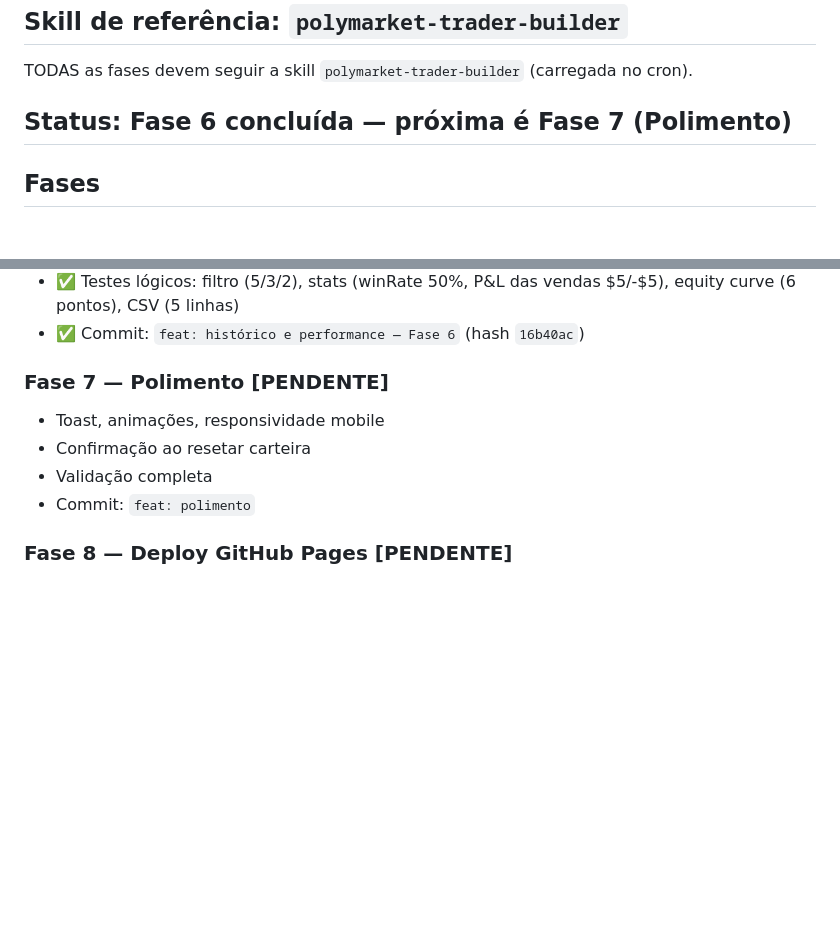
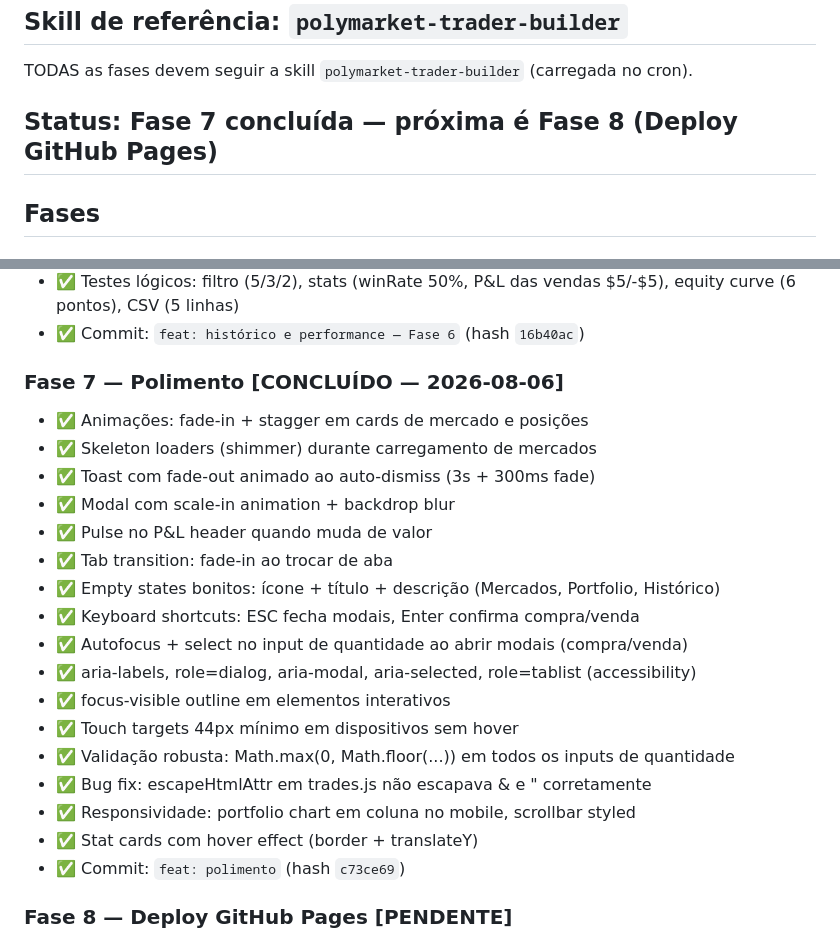
Before and after one commit to lloupp/polymarket-trader, a Markdown page: PROGRESS.md, 2 parts joined by grey strips. GitHub-like rendering; blank space fills up the shorter version.

Commit message:
docs: Fase 7 concluída — atualiza PROGRESS.md

```diff
--- a/PROGRESS.md
+++ b/PROGRESS.md
@@ -3,7 +3,7 @@
 ## Skill de referência: `polymarket-trader-builder`
 TODAS as fases devem seguir a skill `polymarket-trader-builder` (carregada no cron).
 
-## Status: Fase 6 concluída — próxima é Fase 7 (Polimento)
+## Status: Fase 7 concluída — próxima é Fase 8 (Deploy GitHub Pages)
 
 ## Fases
 
@@ -82,11 +82,24 @@ TODAS as fases devem seguir a skill `polymarket-trader-builder` (carregada no cr
 - ✅ Testes lógicos: filtro (5/3/2), stats (winRate 50%, P&L das vendas $5/-$5), equity curve (6 pontos), CSV (5 linhas)
 - ✅ Commit: `feat: histórico e performance — Fase 6` (hash `16b40ac`)
 
-### Fase 7 — Polimento [PENDENTE]
-- Toast, animações, responsividade mobile
-- Confirmação ao resetar carteira
-- Validação completa
-- Commit: `feat: polimento`
+### Fase 7 — Polimento [CONCLUÍDO — 2026-08-06]
+- ✅ Animações: fade-in + stagger em cards de mercado e posições
+- ✅ Skeleton loaders (shimmer) durante carregamento de mercados
+- ✅ Toast com fade-out animado ao auto-dismiss (3s + 300ms fade)
+- ✅ Modal com scale-in animation + backdrop blur
+- ✅ Pulse no P&L header quando muda de valor
+- ✅ Tab transition: fade-in ao trocar de aba
+- ✅ Empty states bonitos: ícone + título + descrição (Mercados, Portfolio, Histórico)
+- ✅ Keyboard shortcuts: ESC fecha modais, Enter confirma compra/venda
+- ✅ Autofocus + select no input de quantidade ao abrir modais (compra/venda)
+- ✅ aria-labels, role=dialog, aria-modal, aria-selected, role=tablist (accessibility)
+- ✅ focus-visible outline em elementos interativos
+- ✅ Touch targets 44px mínimo em dispositivos sem hover
+- ✅ Validação robusta: Math.max(0, Math.floor(...)) em todos os inputs de quantidade
+- ✅ Bug fix: escapeHtmlAttr em trades.js não escapava & e " corretamente
+- ✅ Responsividade: portfolio chart em coluna no mobile, scrollbar styled
+- ✅ Stat cards com hover effect (border + translateY)
+- ✅ Commit: `feat: polimento` (hash `c73ce69`)
 
 ### Fase 8 — Deploy GitHub Pages [PENDENTE]
 - Configurar Pages, verificar, atualizar README
```
